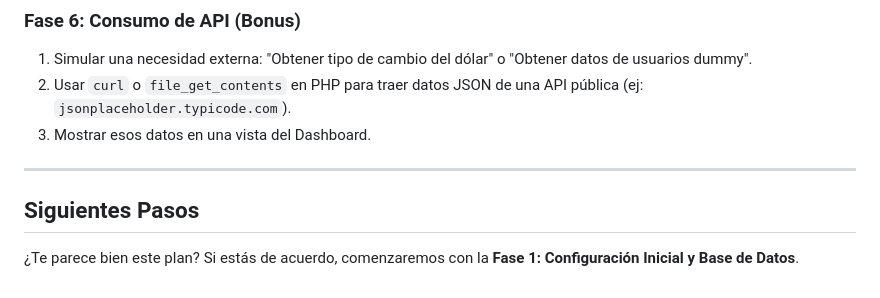
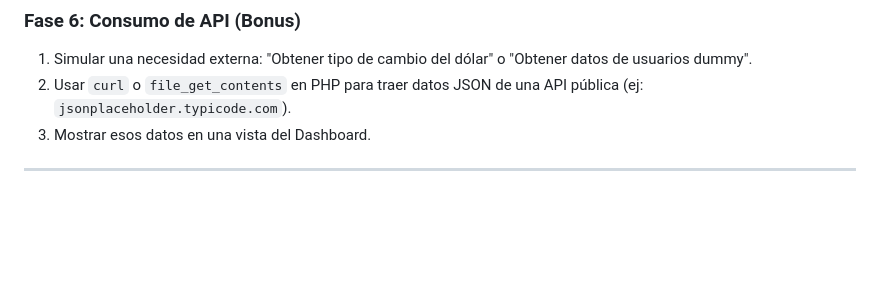
Before and after one commit to FernandoBaqueroo/gestion_inventario, a Markdown page: learning_plan.md, the part around the change. Rendered like a GitHub page; blank space fills up the shorter version.

Commit message:
Actualizar learning_plan.md

```diff
--- a/learning_plan.md
+++ b/learning_plan.md
@@ -169,6 +169,3 @@ Organizaremos el código para separar la lógica (PHP) de la presentación (HTML
 3.  Mostrar esos datos en una vista del Dashboard.
 
 ---
-
-## Siguientes Pasos
-¿Te parece bien este plan? Si estás de acuerdo, comenzaremos con la **Fase 1: Configuración Inicial y Base de Datos**.
```
